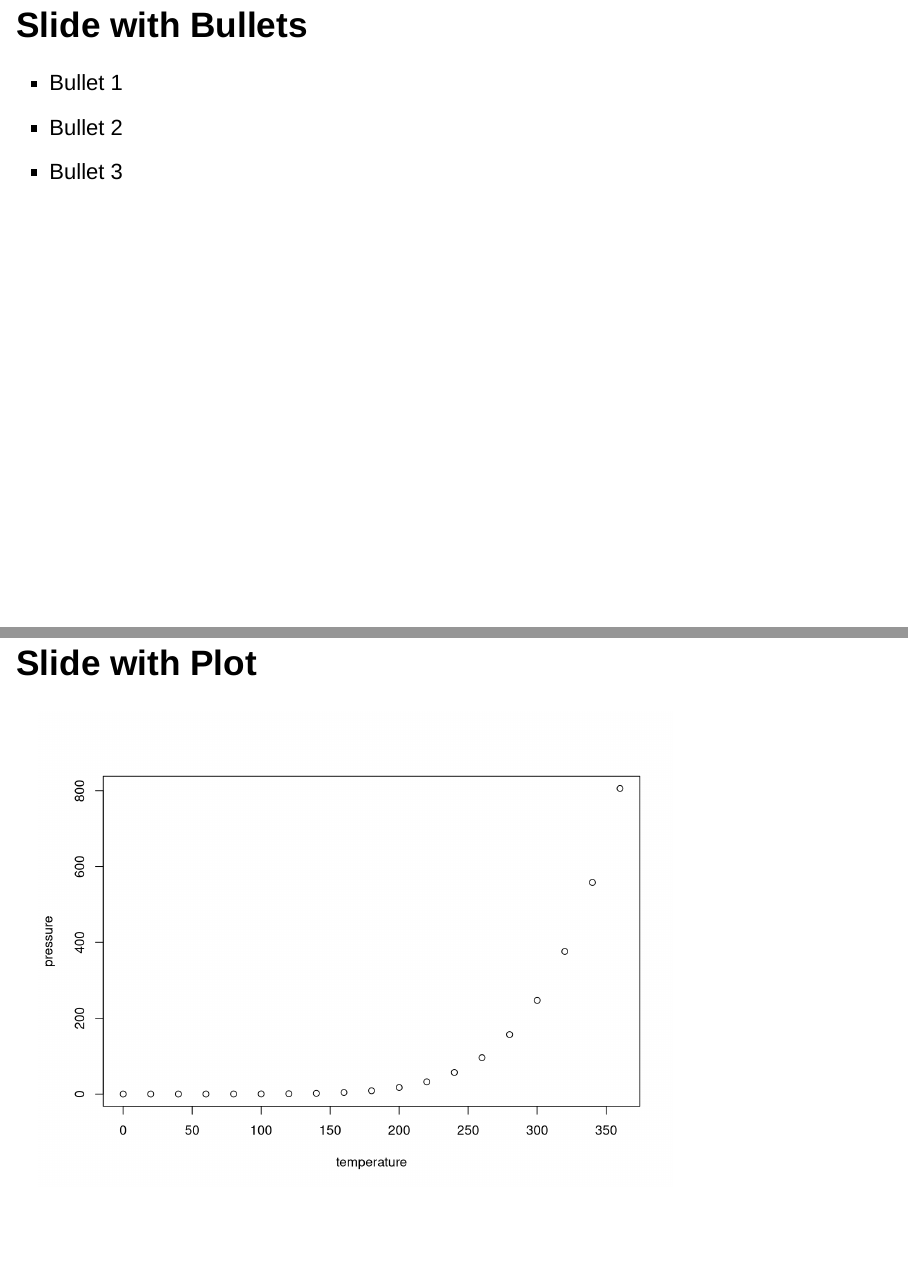
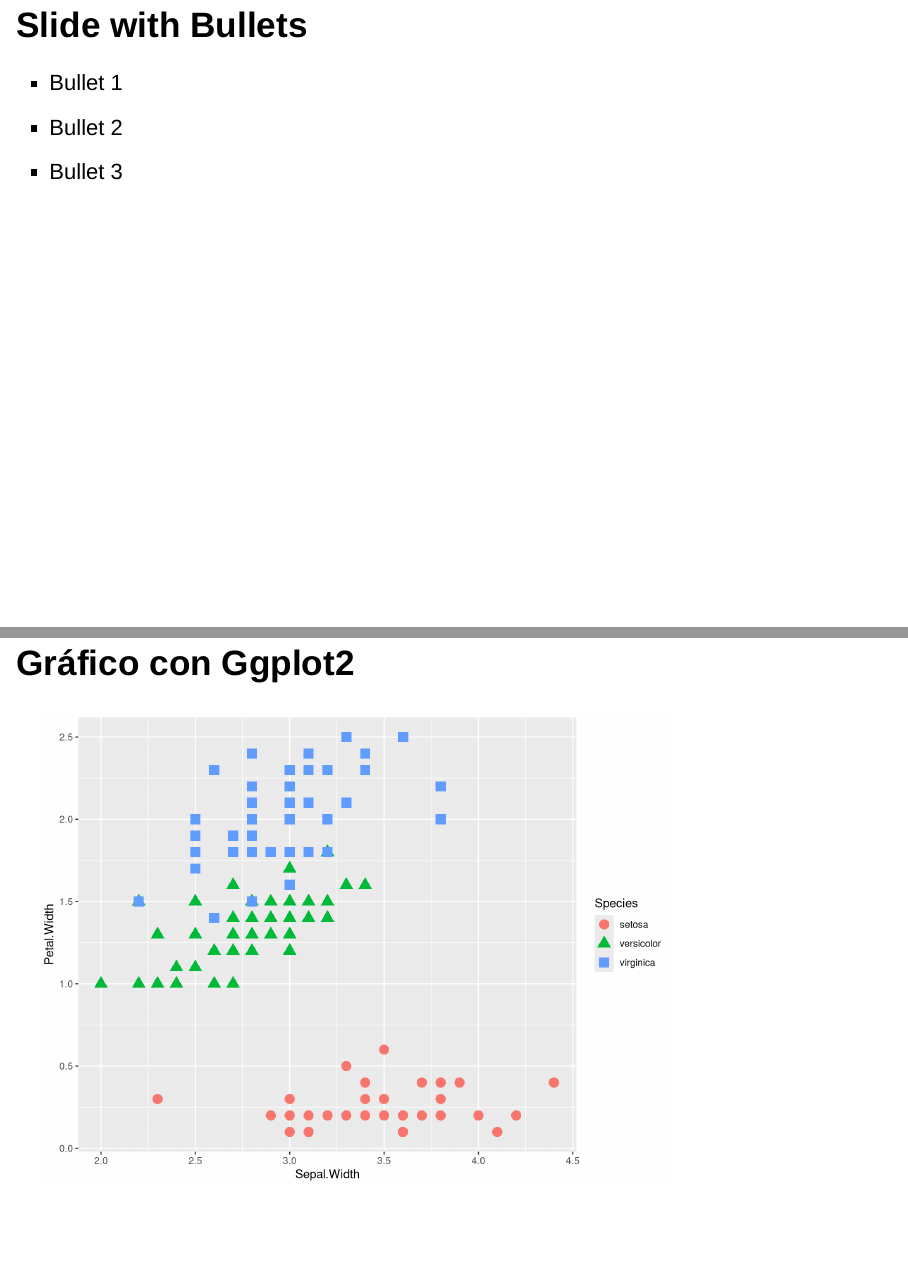
Before and after one commit to alberto1976/P_slidy, an R Markdown document (index.Rmd): pages 3 and 6 of 7 before the commit and pages 3 and 8 of 9 after it, joined at a grey line. Rendered offline with R 4.5, knitr and Pandoc, with nearby package versions.

Commit message:
Se ingresa grÃáfico de ggplot2

````diff
--- a/index.Rmd
+++ b/index.Rmd
@@ -32,8 +32,15 @@ When you click the **Knit** button a document will be generated that includes bo
 summary(cars)
 ```
 
-## Slide with Plot
+## Slide with Bullets
 
 ```{r pressure}
 plot(pressure)
 ```
+
+## Gráfico con Ggplot2
+
+```{r, echo=FALSE, warning=FALSE, message=FALSE}
+library(ggplot2)
+ggplot(data = iris, aes(x = Sepal.Width, y = Petal.Width, shape = Species, color = Species)) + geom_point(size = 4)
+```
````
Also changed, not shown: index.html.
